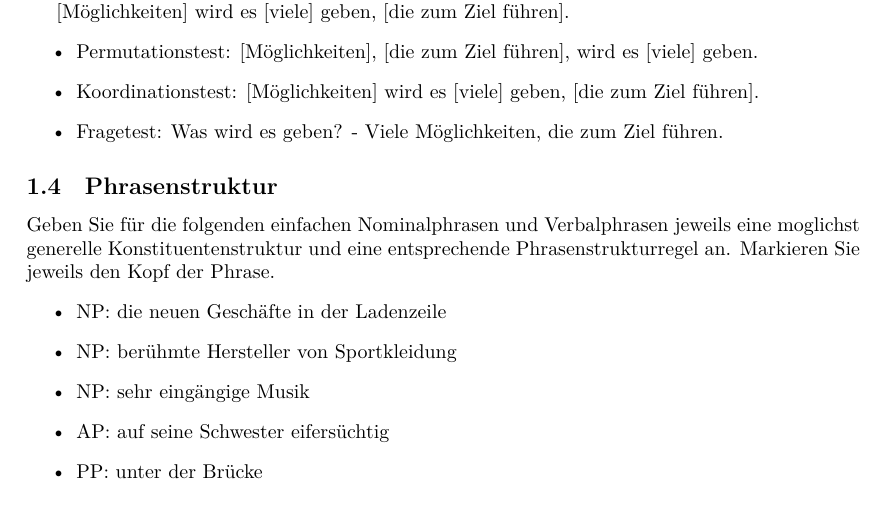
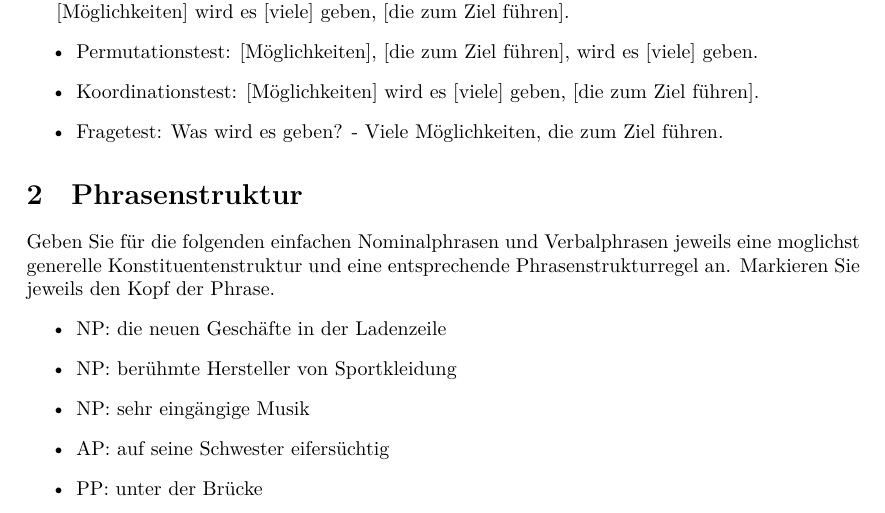
Before and after one commit to FranzSkuffka/notes, a LaTeX problem sheet (lectures/syntax/HW01/HW01.tex, which reads lectures/syntax/HW01/ex2.tex): part of page 2 of 9, cut so that both start at the same text. The pictures show the PDF file lectures/syntax/HW01/HW01.pdf that the author committed with the source.

Commit message:
Fix exercise numbering

```diff
--- a/lectures/syntax/HW01/ex2.tex
+++ b/lectures/syntax/HW01/ex2.tex
@@ -1,4 +1,4 @@
-\subsection{Phrasenstruktur}
+\section{Phrasenstruktur}
 Geben Sie für die folgenden einfachen Nominalphrasen und Verbalphrasen jeweils eine moglichst generelle Konstituentenstruktur und eine entsprechende Phrasenstrukturregel an. Markieren Sie jeweils den Kopf der Phrase.
 \begin{itemize}
   \item NP: die neuen Geschäfte in der Ladenzeile
```
Also changed, not shown: lectures/syntax/HW01/HW01.pdf.
